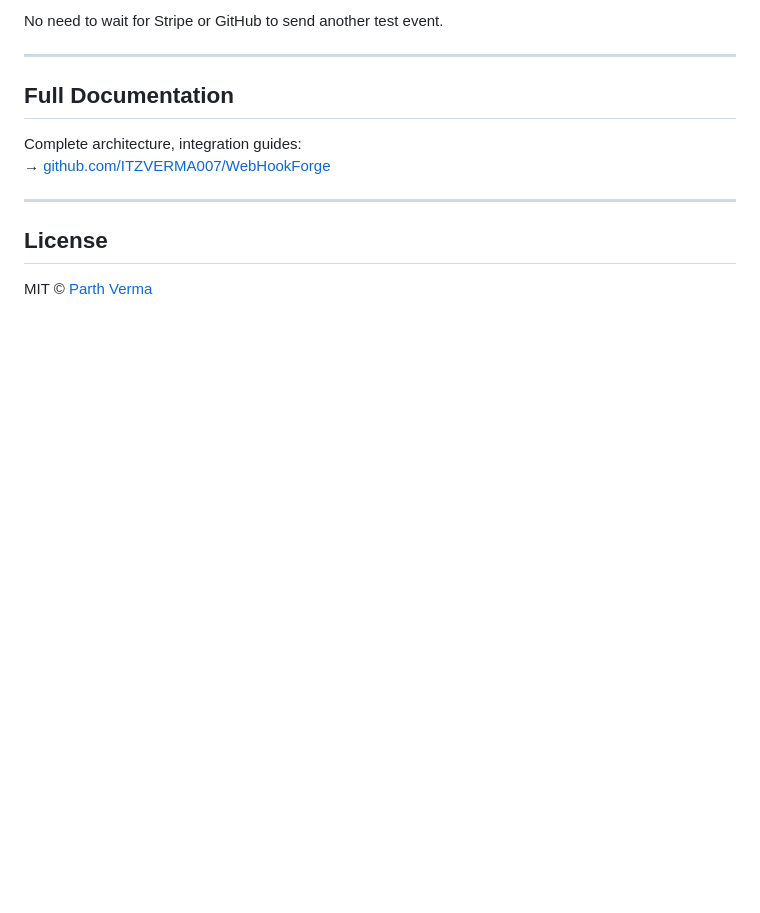
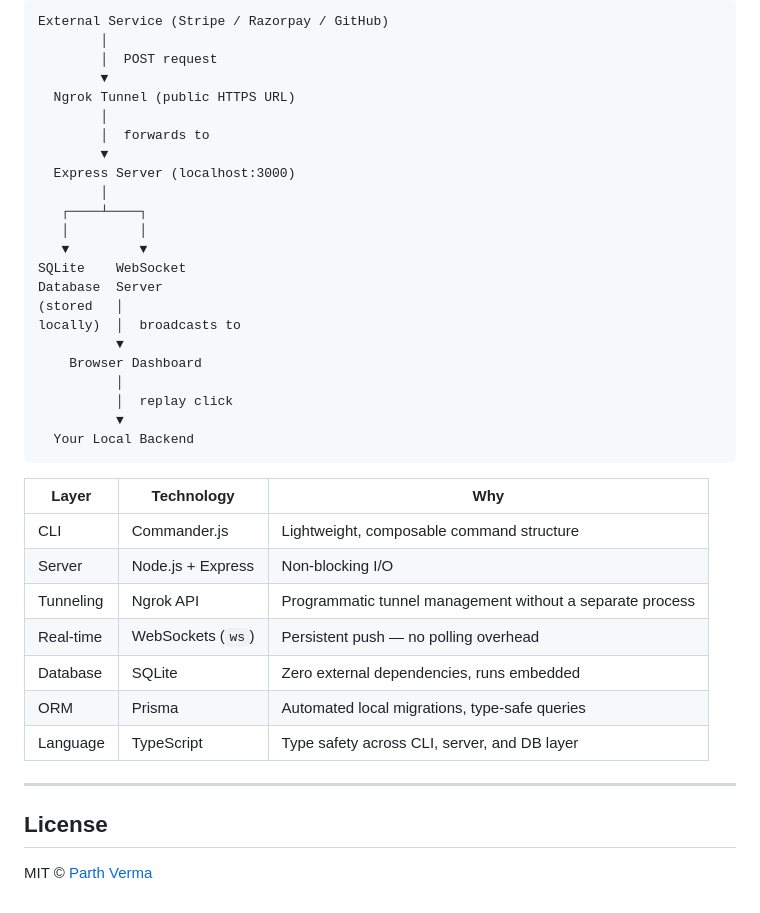
Before and after one commit to ITZVERMA007/WebHookForge, a Markdown page: README.md, the part around one of its changes. Drawn GitHub-style; blank space fills up the shorter version.

````diff
--- a/README.md
+++ b/README.md
@@ -136,12 +191,39 @@ webhookforge listen --port <number>   # Run on a custom port (default: 3000)
 
-No need to wait for Stripe or GitHub to send another test event.
+```
+External Service (Stripe / Razorpay / GitHub)
+        │
+        │  POST request
+        ▼
+  Ngrok Tunnel (public HTTPS URL)
+        │
+        │  forwards to
+        ▼
+  Express Server (localhost:3000)
+        │
+   ┌────┴────┐
+   │         │
+   ▼         ▼
+SQLite    WebSocket
+Database  Server
+(stored   │
+locally)  │  broadcasts to
+          ▼
+    Browser Dashboard
+          │
+          │  replay click
+          ▼
+  Your Local Backend
+```
 
----
-
-## Full Documentation
-
-Complete architecture, integration guides:
-→ [github.com/ITZVERMA007/WebHookForge](https://github.com/ITZVERMA007/WebHookForge)
+| Layer | Technology | Why |
+|---|---|---|
+| CLI | Commander.js | Lightweight, composable command structure |
+| Server | Node.js + Express | Non-blocking I/O |
+| Tunneling | Ngrok API | Programmatic tunnel management without a separate process |
+| Real-time | WebSockets (`ws`) | Persistent push — no polling overhead |
+| Database | SQLite | Zero external dependencies, runs embedded |
+| ORM | Prisma | Automated local migrations, type-safe queries |
+| Language | TypeScript | Type safety across CLI, server, and DB layer |
 
 ---
 
````
Also changed, not shown: other parts of README.md (+115 -60 lines).
